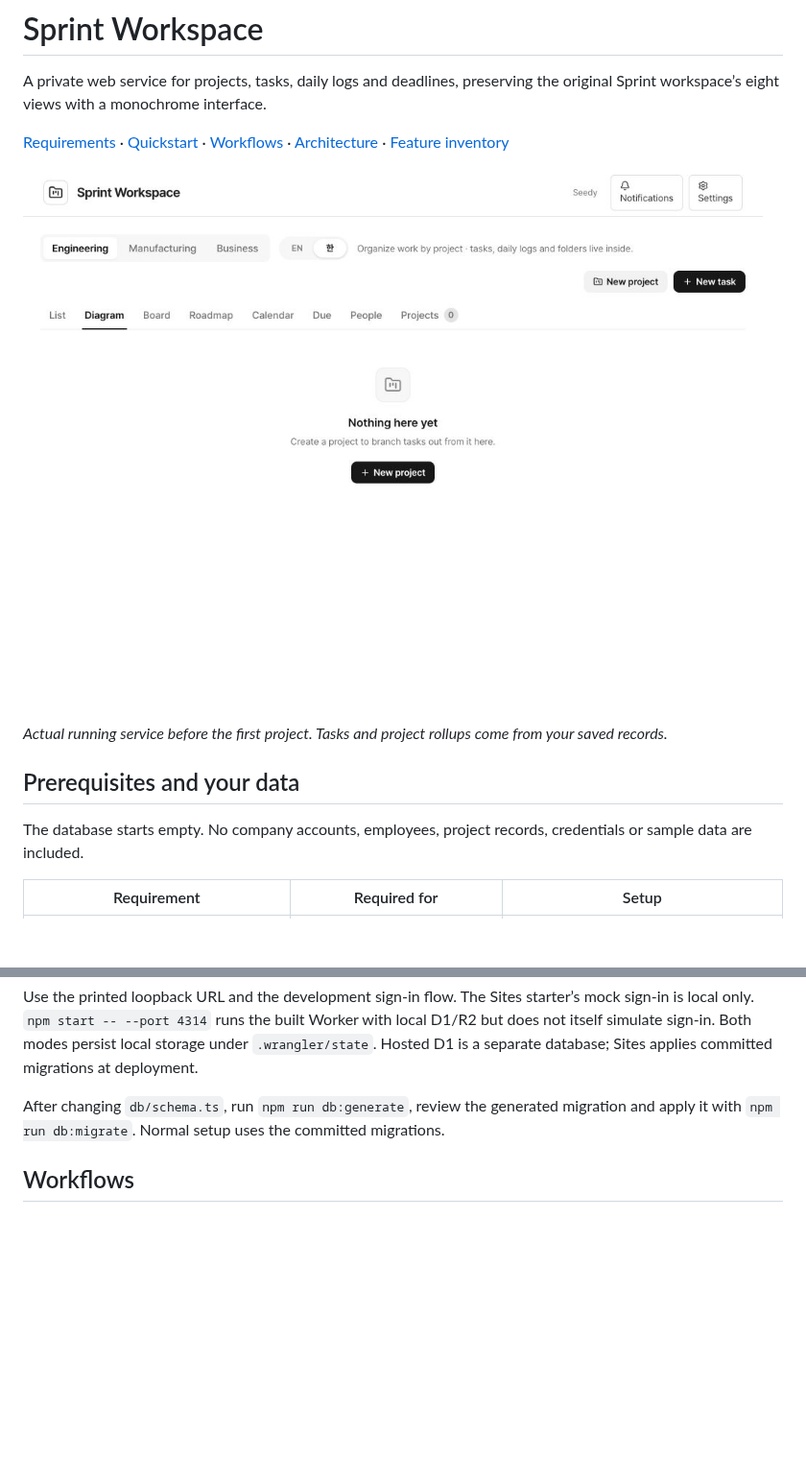
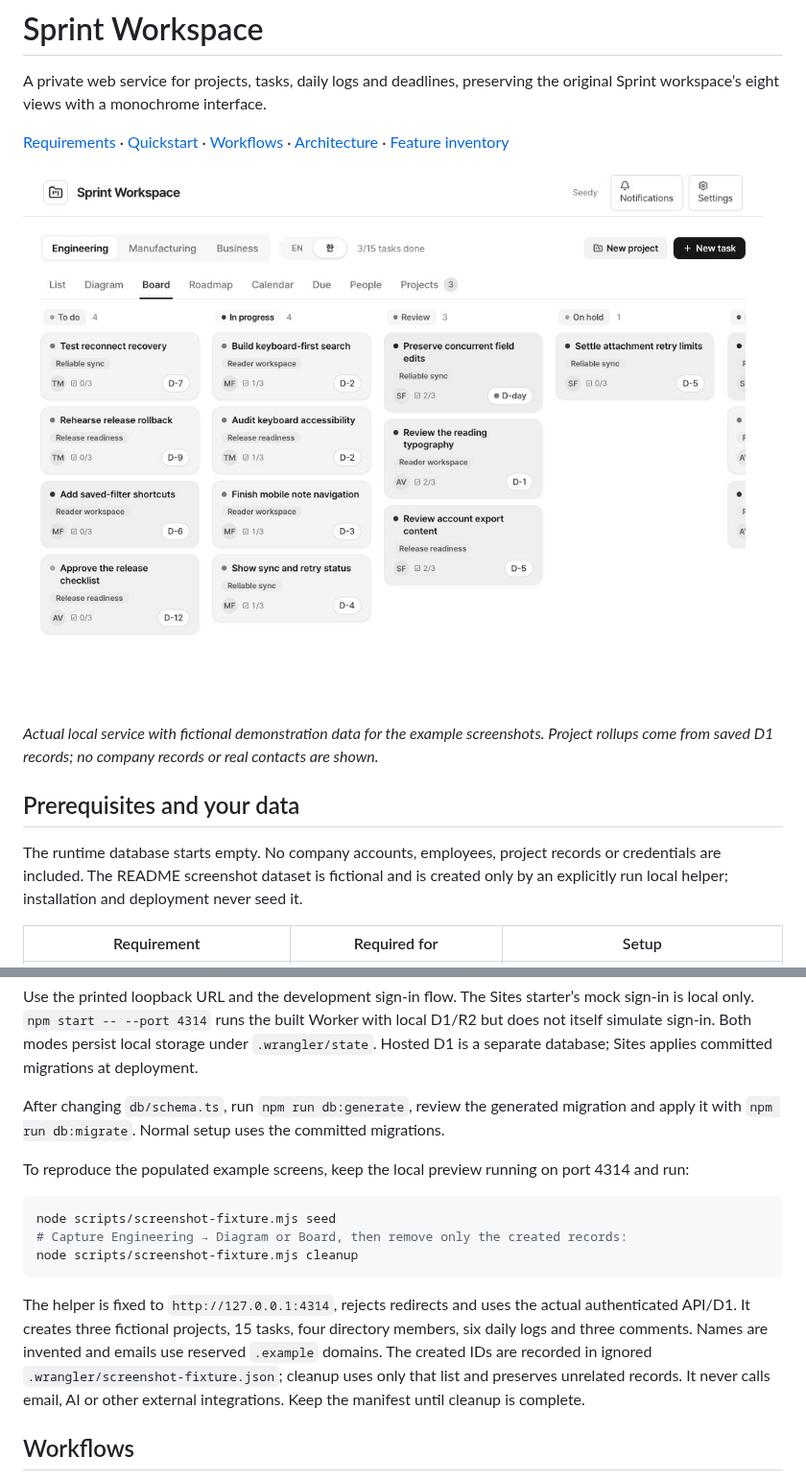
Before and after one commit to dpwld/sprint-dashboard, a Markdown page: README.md, 2 parts joined by grey strips. Shown at 96% size. GitHub-like rendering; pictures changed too: docs/images/overview.png; blank space fills up the shorter version.

````diff
--- a/README.md
+++ b/README.md
@@ -8,9 +8,9 @@ A private web service for projects, tasks, daily logs and deadlines, preserving
 
-*Actual running service before the first project. Tasks and project rollups come from your saved records.*
+*Actual local service with fictional demonstration data for the example screenshots. Project rollups come from saved D1 records; no company records or real contacts are shown.*
 
 ## Prerequisites and your data
 
-The database starts empty. No company accounts, employees, project records, credentials or sample data are included.
+The runtime database starts empty. No company accounts, employees, project records or credentials are included. The README screenshot dataset is fictional and is created only by an explicitly run local helper; installation and deployment never seed it.
 
 | Requirement | Required for | Setup |
 |---|---|---|
@@ -50,6 +50,16 @@ Use the printed loopback URL and the development sign-in flow. The Sites starter
 
 After changing `db/schema.ts`, run `npm run db:generate`, review the generated migration and apply it with `npm run db:migrate`. Normal setup uses the committed migrations.
 
+To reproduce the populated example screens, keep the local preview running on port 4314 and run:
+
+```sh
+node scripts/screenshot-fixture.mjs seed
+# Capture Engineering → Diagram or Board, then remove only the created records:
+node scripts/screenshot-fixture.mjs cleanup
+```
+
+The helper is fixed to `http://127.0.0.1:4314`, rejects redirects and uses the actual authenticated API/D1. It creates three fictional projects, 15 tasks, four directory members, six daily logs and three comments. Names are invented and emails use reserved `.example` domains. The created IDs are recorded in ignored `.wrangler/screenshot-fixture.json`; cleanup uses only that list and preserves unrelated records. It never calls email, AI or other external integrations. Keep the manifest until cleanup is complete.
+
 ## Workflows
 
 - Move among List, Diagram, Board, Roadmap, Calendar, Due, People and Projects. Engineering, Manufacturing and Business remain separate team partitions.
````
Also changed, not shown: other parts of README.md (+1 -1 lines), docs/IMPLEMENTATION-REPORT.md (+4 -1 lines), 7 other files.
